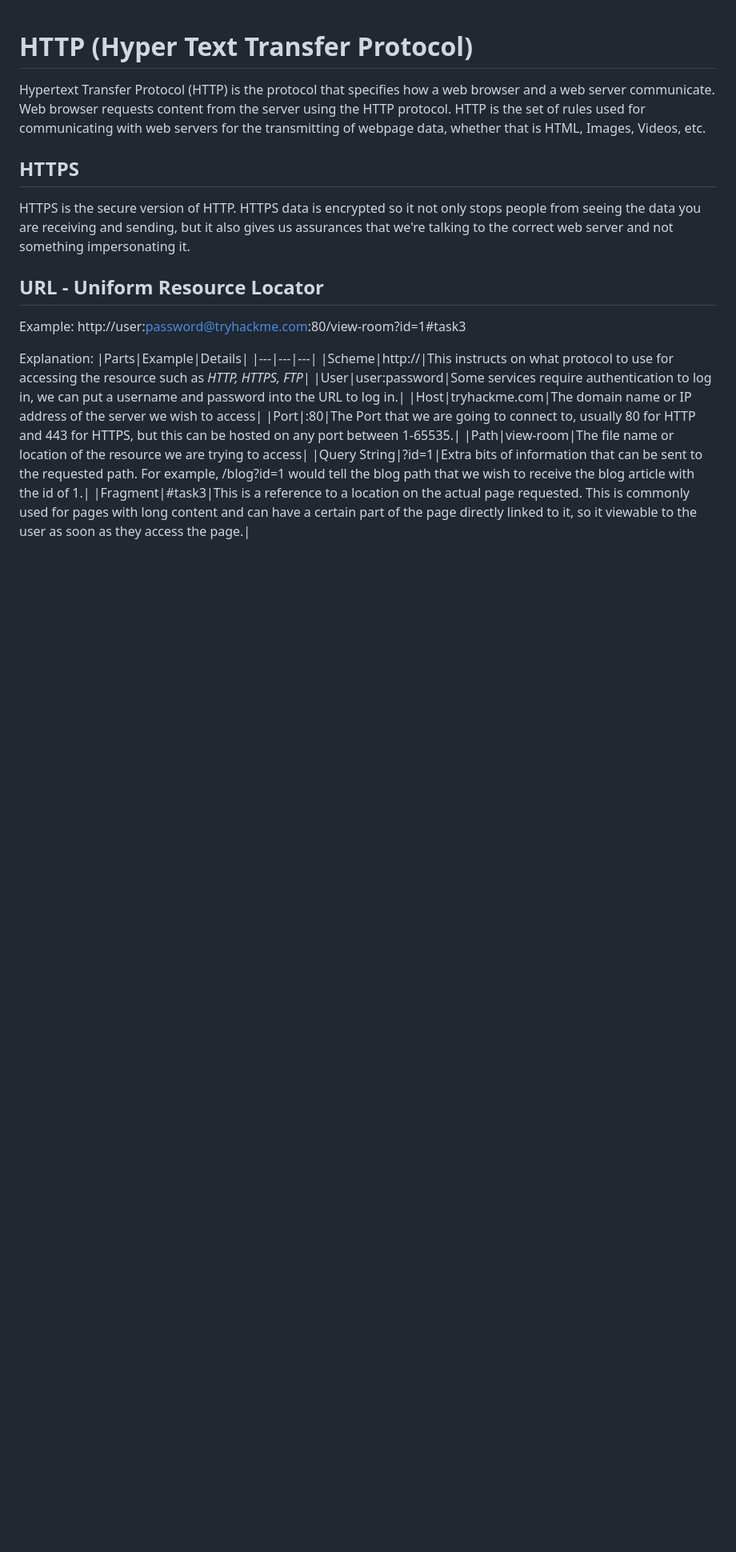
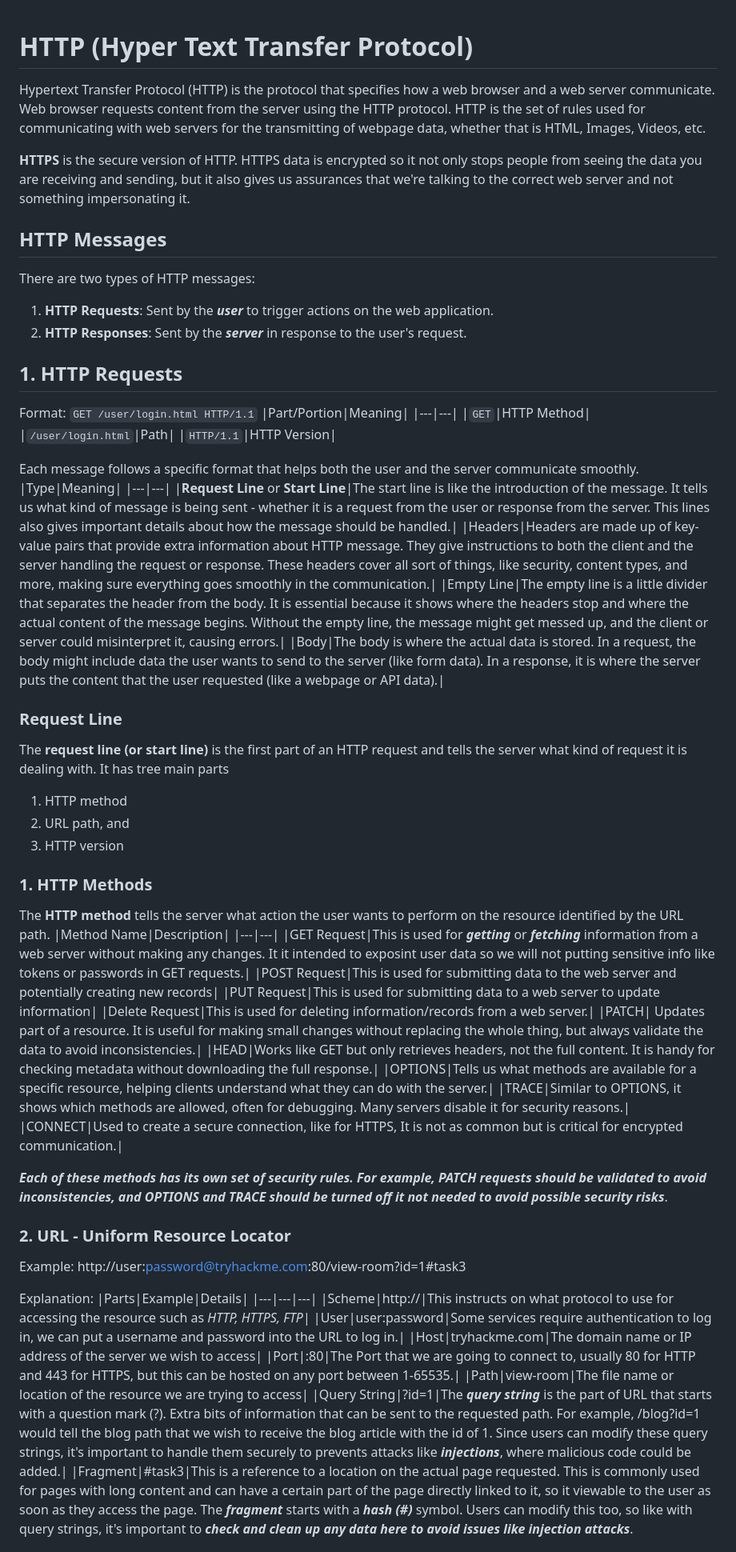
Before and after one commit to mrf2/knowledge-base, a Markdown page: protocol/http.md, the part around one of its changes. Shown at 80% size. Rendered like a GitHub page; blank space fills up the shorter version.

```diff
--- a/protocol/http.md
+++ b/protocol/http.md
@@ -1,10 +1,53 @@
 # HTTP (Hyper Text Transfer Protocol)
 Hypertext Transfer Protocol (HTTP) is the protocol that specifies how a web browser and a web server communicate. Web browser requests content from the server using the HTTP protocol. HTTP is the set of rules used for communicating with web servers for the transmitting of webpage data, whether that is HTML, Images, Videos, etc.
 
-## HTTPS
-HTTPS is the secure version of HTTP. HTTPS data is encrypted so it not only stops people from seeing the data you are receiving and sending, but it also gives us assurances that we're talking to the correct web server and not something impersonating it.
+**HTTPS** is the secure version of HTTP. HTTPS data is encrypted so it not only stops people from seeing the data you are receiving and sending, but it also gives us assurances that we're talking to the correct web server and not something impersonating it.
 
-## URL - Uniform Resource Locator
+## HTTP Messages
+There are two types of HTTP messages:
+ 1. **HTTP Requests**: Sent by the ***user*** to trigger actions on the web application.
+ 2. **HTTP Responses**: Sent by the ***server*** in response to the user's request.
+
+## 1. HTTP Requests
+Format: `GET /user/login.html HTTP/1.1`
+|Part/Portion|Meaning|
+|---|---|
+|`GET`|HTTP Method|
+|`/user/login.html`|Path|
+|`HTTP/1.1`|HTTP Version|
+
+Each message follows a specific format that helps both the user and the server communicate smoothly.
+|Type|Meaning|
+|---|---|
+|**Request Line** or **Start Line**|The start line is like the introduction of the message. It tells us what kind of message is being sent - whether it is a request from the user or response from the server. This lines also gives important details about how the message should be handled.|
+|Headers|Headers are made up of key-value pairs that provide extra information about HTTP message. They give instructions to both the client and the server handling the request or response. These headers cover all sort of things, like security, content types, and more, making sure everything goes smoothly in the communication.|
+|Empty Line|The empty line is a little divider that separates the header from the body. It is essential because it shows where the headers stop and where the actual content of the message begins. Without the empty line, the message might get messed up, and the client or server could misinterpret it, causing errors.|
+|Body|The body is where the actual data is stored. In a request, the body might include data the user wants to send to the server (like form data). In a response, it is where the server puts the content that the user requested (like a webpage or API data).|
+
+### Request Line
+The **request line (or start line)** is the first part of an HTTP request and tells the server what kind of request it is dealing with. It has tree main parts
+ 1. HTTP method
+ 2. URL path, and
+ 3. HTTP version
+
+### 1. HTTP Methods
+The **HTTP method** tells the server what action the user wants to perform on the resource identified by the URL path.
+|Method Name|Description|
+|---|---|
+|GET Request|This is used for ***getting*** or ***fetching*** information from a web server without making any changes. It it intended to exposint user data so we will not putting sensitive info like tokens or passwords in GET requests.|
+|POST Request|This is used for submitting data to the web server and potentially creating new records|
+|PUT Request|This is used for submitting data to a web server to update information|
+|Delete Request|This is used for deleting information/records from a web server.|
+|PATCH| Updates part of a resource. It is useful for making small changes without replacing the whole thing, but always validate the data to avoid inconsistencies.|
+|HEAD|Works like GET but only retrieves headers, not the full content. It is handy for checking metadata without downloading the full response.|
+|OPTIONS|Tells us what methods are available for a specific resource, helping clients understand what they can do with the server.|
+|TRACE|Similar to OPTIONS, it shows which methods are allowed, often for debugging. Many servers disable it for security reasons.|
+|CONNECT|Used to create a secure connection, like for HTTPS, It is not as common but is critical for encrypted communication.|
+
+***Each of these methods has its own set of security rules. For example, PATCH requests should be validated to avoid inconsistencies, and OPTIONS and TRACE should be turned off it not needed to avoid possible security risks***.
+
+
+### 2. URL - Uniform Resource Locator
 Example: http://user:password@tryhackme.com:80/view-room?id=1#task3
 
 Explanation:
@@ -15,6 +58,6 @@ Explanation:
 |Host|tryhackme.com|The domain name or IP address of the server we wish to access|
 |Port|:80|The Port that we are going to connect to, usually 80 for HTTP and 443 for HTTPS, but this can be hosted on any port between 1-65535.|
 |Path|view-room|The file name or location of the resource we are trying to access|
-|Query String|?id=1|Extra bits of information that can be sent to the requested path. For example, /blog?id=1 would tell the blog path that we wish to receive the blog article with the id of 1.|
-|Fragment|#task3|This is a reference to a location on the actual page requested. This is commonly used for pages with long content and can have a certain part of the page directly linked to it, so it viewable to the user as soon as they access the page.|
+|Query String|?id=1|The ***query string*** is the part of URL that starts with a question mark (?). Extra bits of information that can be sent to the requested path. For example, /blog?id=1 would tell the blog path that we wish to receive the blog article with the id of 1. Since users can modify these query strings, it's important to handle them securely to prevents attacks like ***injections***, where malicious code could be added.|
+|Fragment|#task3|This is a reference to a location on the actual page requested. This is commonly used for pages with long content and can have a certain part of the page directly linked to it, so it viewable to the user as soon as they access the page. The ***fragment*** starts with a ***hash (#)*** symbol. Users can modify this too, so like with query strings, it's important to ***check and clean up any data here to avoid issues like injection attacks***.
 
```
Also changed, not shown: other parts of protocol/http.md (+42 -7 lines), cybersecurity/terminology.md (+1 -0 lines), pentesting/phishing.md (added, +6 -0 lines).
